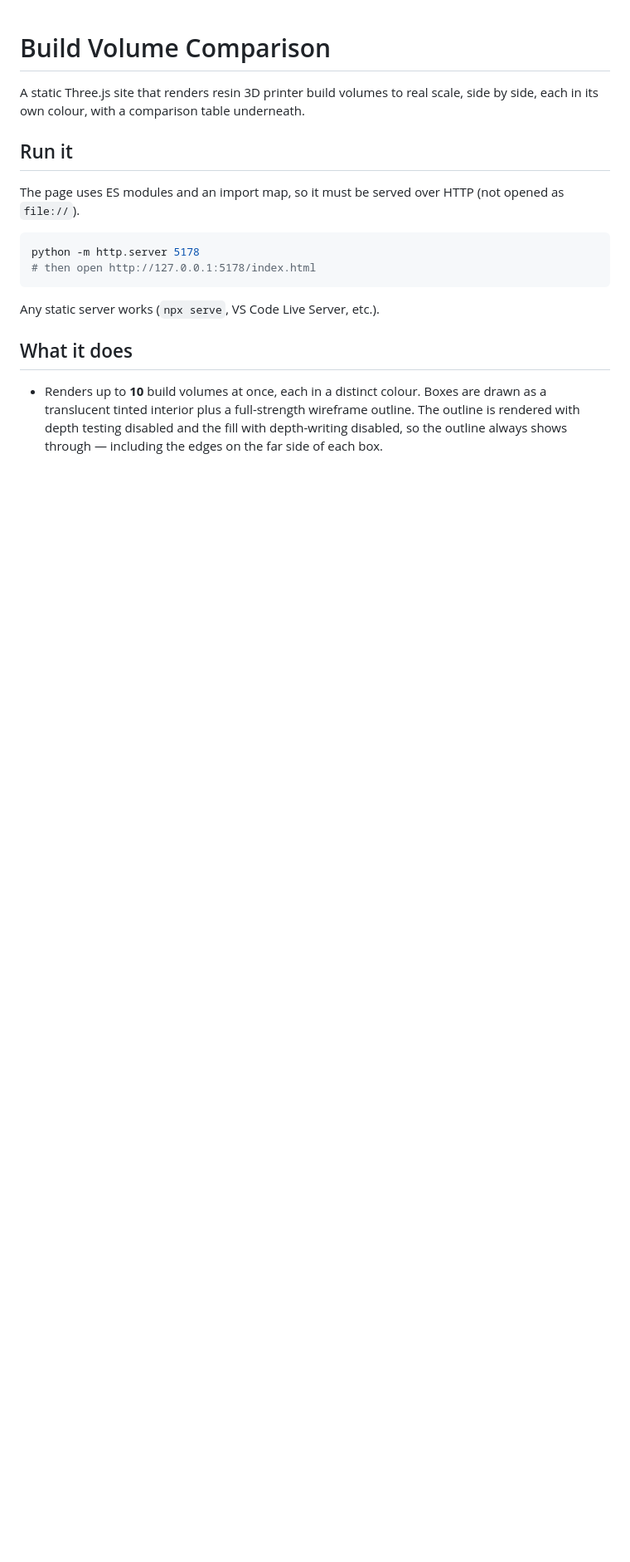
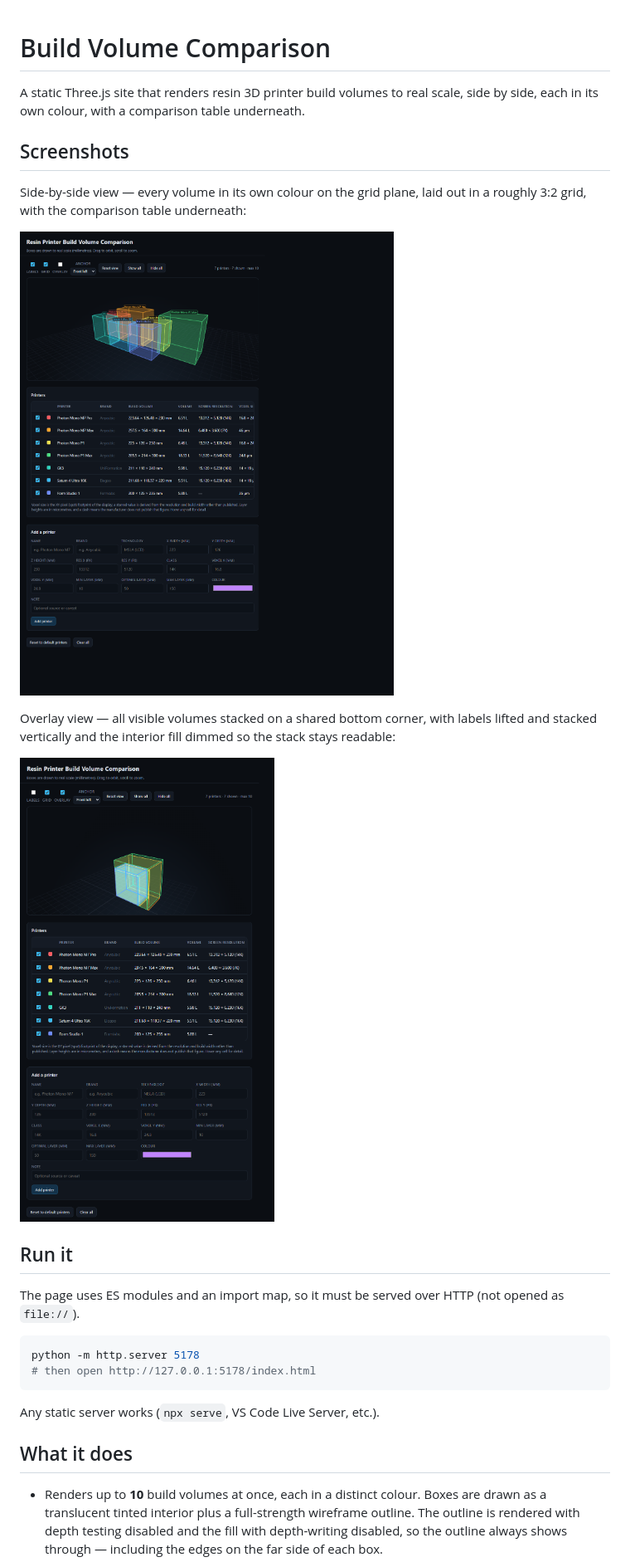
Before and after one commit to thebf6portaldev/build-volume-comparison, a Markdown page: README.md, the part around the change. Shown at 83% size. Drawn GitHub-style; pictures changed too: docs/screenshots/overlay.png (added), docs/screenshots/side-by-side.png (added); blank space fills up the shorter version.

Commit message:
docs: add screenshots
Co-authored-by: Copilot <223556219+Copilot@users.noreply.github.com>

```diff
--- a/README.md
+++ b/README.md
@@ -2,6 +2,18 @@
 
 A static Three.js site that renders resin 3D printer build volumes to real scale, side by side,
 each in its own colour, with a comparison table underneath.
+
+## Screenshots
+
+Side-by-side view — every volume in its own colour on the grid plane, laid out in a roughly 3:2
+grid, with the comparison table underneath:
+
+![Side-by-side view](docs/screenshots/side-by-side.png)
+
+Overlay view — all visible volumes stacked on a shared bottom corner, with labels lifted and
+stacked vertically and the interior fill dimmed so the stack stays readable:
+
+![Overlay view](docs/screenshots/overlay.png)
 
 ## Run it
 
```
